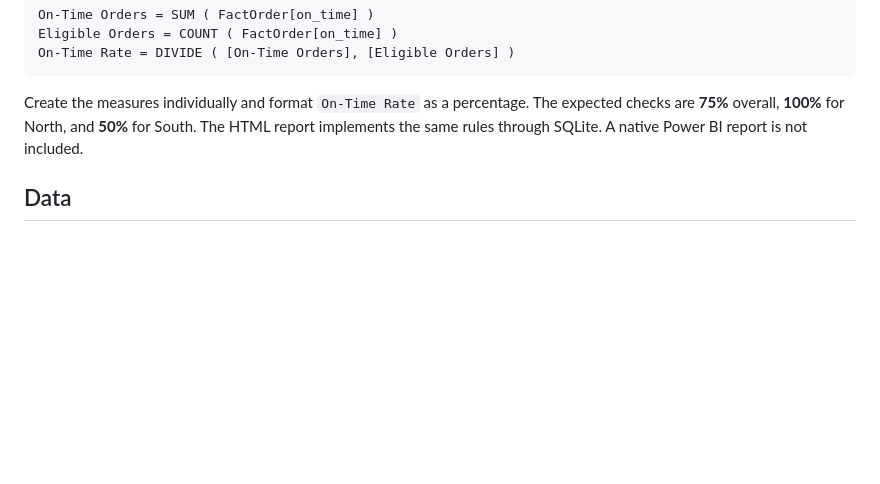
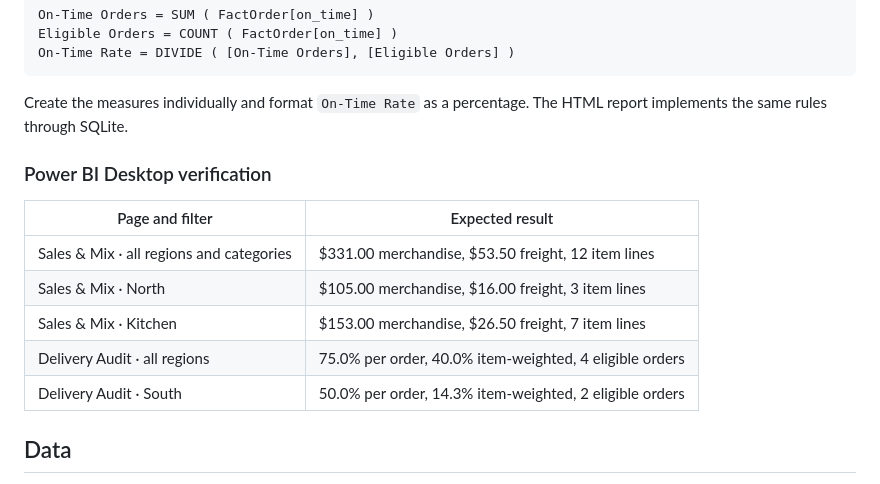
Before and after one commit to ShirMamia/bi-order-grain-demo, a Markdown page: README.md, the part around one of its changes. Rendered like a GitHub page; blank space fills up the shorter version.

````diff
--- a/README.md
+++ b/README.md
@@ -43,7 +55,17 @@ Eligible Orders = COUNT ( FactOrder[on_time] )
 On-Time Rate = DIVIDE ( [On-Time Orders], [Eligible Orders] )
 ```
 
-Create the measures individually and format `On-Time Rate` as a percentage. The expected checks are **75%** overall, **100%** for North, and **50%** for South. The HTML report implements the same rules through SQLite. A native Power BI report is not included.
+Create the measures individually and format `On-Time Rate` as a percentage. The HTML report implements the same rules through SQLite.
+
+### Power BI Desktop verification
+
+| Page and filter | Expected result |
+| --- | --- |
+| Sales & Mix · all regions and categories | $331.00 merchandise, $53.50 freight, 12 item lines |
+| Sales & Mix · North | $105.00 merchandise, $16.00 freight, 3 item lines |
+| Sales & Mix · Kitchen | $153.00 merchandise, $26.50 freight, 7 item lines |
+| Delivery Audit · all regions | 75.0% per order, 40.0% item-weighted, 4 eligible orders |
+| Delivery Audit · South | 50.0% per order, 14.3% item-weighted, 2 eligible orders |
 
 ## Data
 
````
Also changed, not shown: other parts of README.md (+12 -0 lines), power-bi/delivery-audit.png (added), power-bi/sales-and-mix.png (added), 1 other file.
